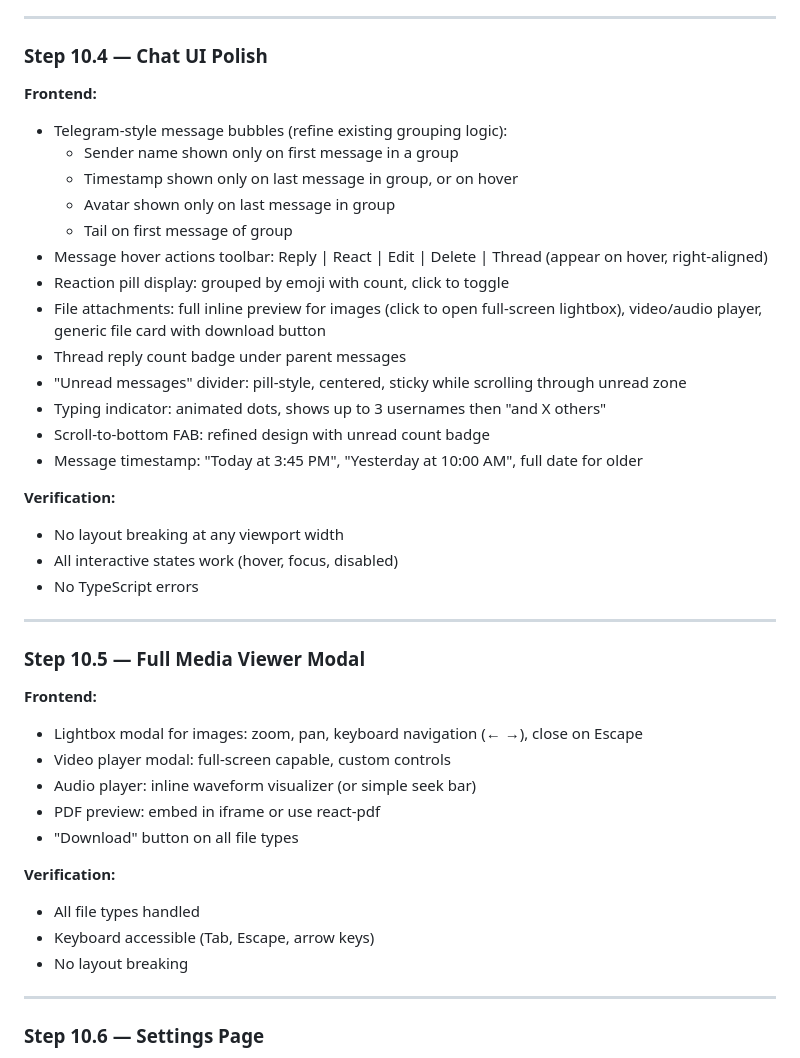
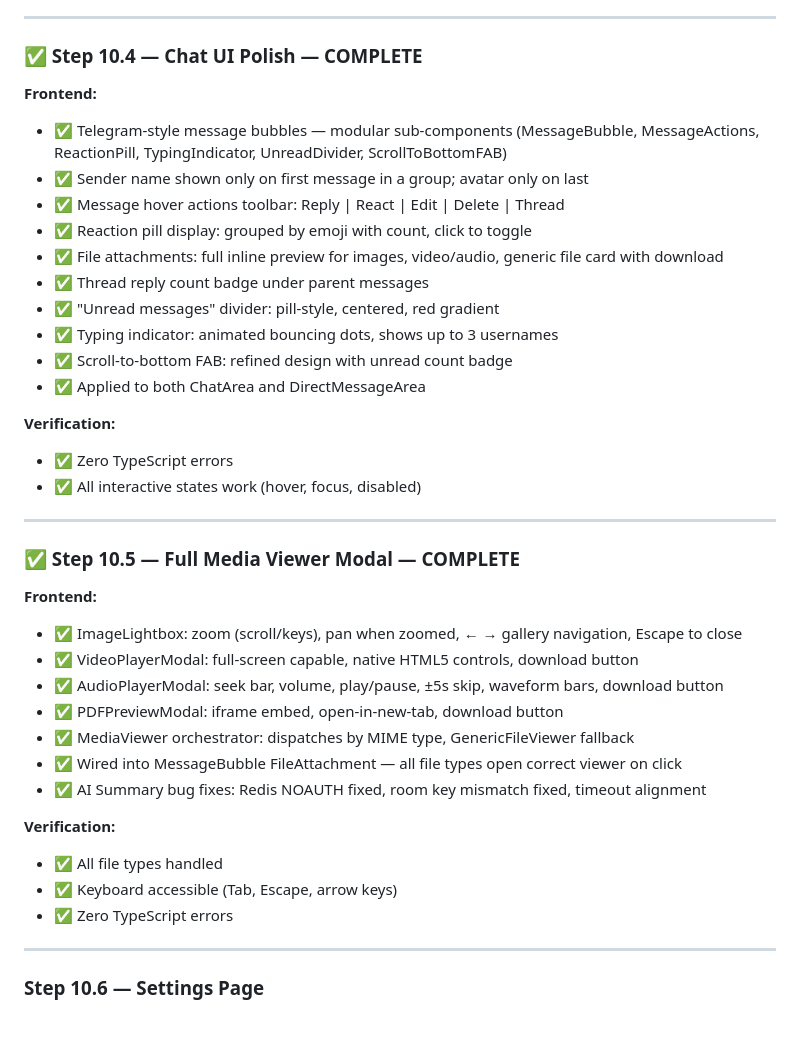
Before and after one commit to HayreKhan750/collabstudy, a Markdown page: ROADMAP.md, the part around the change. Drawn GitHub-style; blank space fills up the shorter version.

Commit message:
feat: implement premium full media viewer modal and update roadmap

```diff
--- a/ROADMAP.md
+++ b/ROADMAP.md
@@ -379,43 +379,41 @@
 
 ---
 
-### Step 10.4 — Chat UI Polish
+### ✅ Step 10.4 — Chat UI Polish — COMPLETE
 
 **Frontend:**
-- Telegram-style message bubbles (refine existing grouping logic):
-  - Sender name shown only on first message in a group
-  - Timestamp shown only on last message in group, or on hover
-  - Avatar shown only on last message in group
-  - Tail on first message of group
-- Message hover actions toolbar: Reply | React | Edit | Delete | Thread (appear on hover, right-aligned)
-- Reaction pill display: grouped by emoji with count, click to toggle
-- File attachments: full inline preview for images (click to open full-screen lightbox), video/audio player, generic file card with download button
-- Thread reply count badge under parent messages
-- "Unread messages" divider: pill-style, centered, sticky while scrolling through unread zone
-- Typing indicator: animated dots, shows up to 3 usernames then "and X others"
-- Scroll-to-bottom FAB: refined design with unread count badge
-- Message timestamp: "Today at 3:45 PM", "Yesterday at 10:00 AM", full date for older
+- ✅ Telegram-style message bubbles — modular sub-components (MessageBubble, MessageActions, ReactionPill, TypingIndicator, UnreadDivider, ScrollToBottomFAB)
+- ✅ Sender name shown only on first message in a group; avatar only on last
+- ✅ Message hover actions toolbar: Reply | React | Edit | Delete | Thread
+- ✅ Reaction pill display: grouped by emoji with count, click to toggle
+- ✅ File attachments: full inline preview for images, video/audio, generic file card with download
+- ✅ Thread reply count badge under parent messages
+- ✅ "Unread messages" divider: pill-style, centered, red gradient
+- ✅ Typing indicator: animated bouncing dots, shows up to 3 usernames
+- ✅ Scroll-to-bottom FAB: refined design with unread count badge
+- ✅ Applied to both ChatArea and DirectMessageArea
 
 **Verification:**
-- No layout breaking at any viewport width
-- All interactive states work (hover, focus, disabled)
-- No TypeScript errors
+- ✅ Zero TypeScript errors
+- ✅ All interactive states work (hover, focus, disabled)
 
 ---
 
-### Step 10.5 — Full Media Viewer Modal
+### ✅ Step 10.5 — Full Media Viewer Modal — COMPLETE
 
 **Frontend:**
-- Lightbox modal for images: zoom, pan, keyboard navigation (← →), close on Escape
-- Video player modal: full-screen capable, custom controls
-- Audio player: inline waveform visualizer (or simple seek bar)
-- PDF preview: embed in iframe or use react-pdf
-- "Download" button on all file types
+- ✅ ImageLightbox: zoom (scroll/keys), pan when zoomed, ← → gallery navigation, Escape to close
+- ✅ VideoPlayerModal: full-screen capable, native HTML5 controls, download button
+- ✅ AudioPlayerModal: seek bar, volume, play/pause, ±5s skip, waveform bars, download button
+- ✅ PDFPreviewModal: iframe embed, open-in-new-tab, download button
+- ✅ MediaViewer orchestrator: dispatches by MIME type, GenericFileViewer fallback
+- ✅ Wired into MessageBubble FileAttachment — all file types open correct viewer on click
+- ✅ AI Summary bug fixes: Redis NOAUTH fixed, room key mismatch fixed, timeout alignment
 
 **Verification:**
-- All file types handled
-- Keyboard accessible (Tab, Escape, arrow keys)
-- No layout breaking
+- ✅ All file types handled
+- ✅ Keyboard accessible (Tab, Escape, arrow keys)
+- ✅ Zero TypeScript errors
 
 ---
 
```
